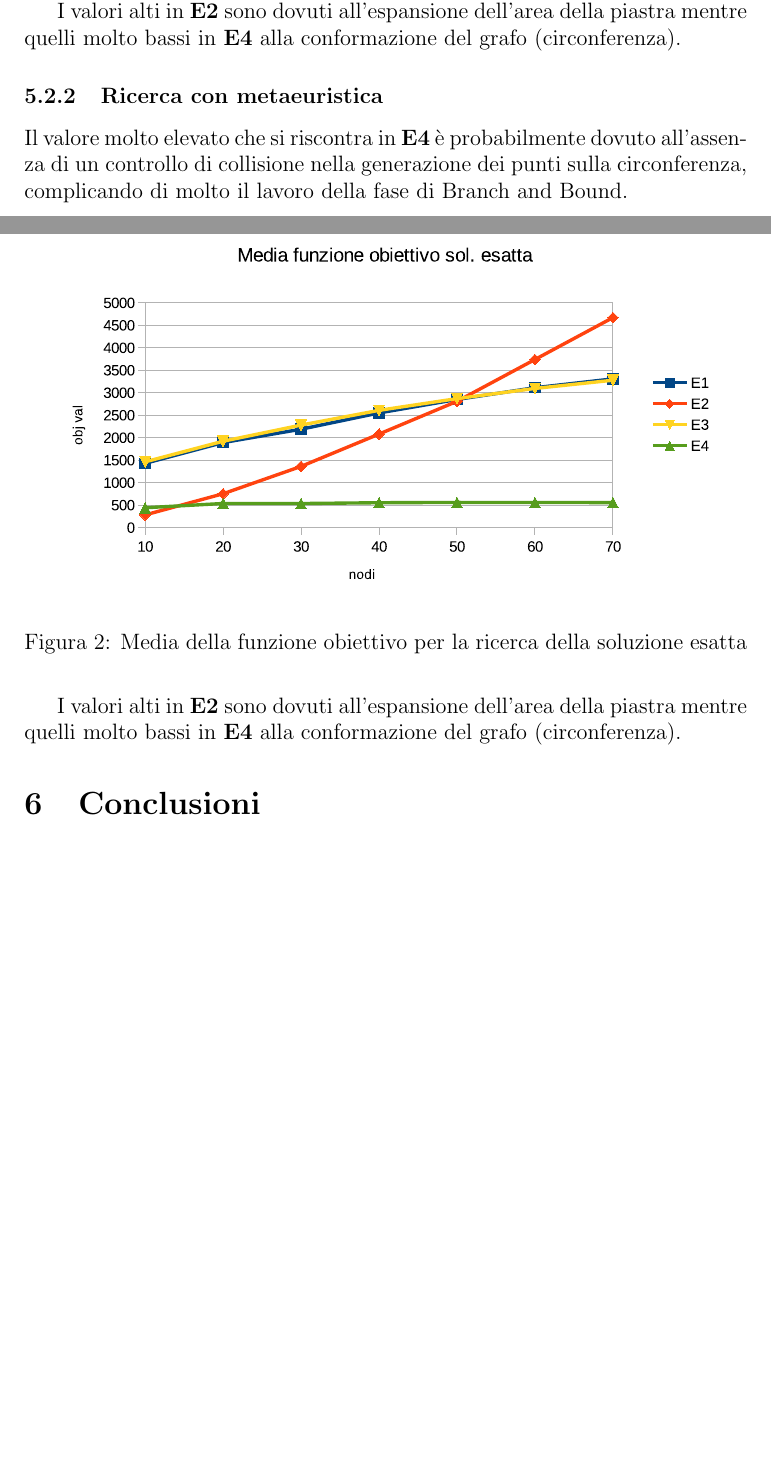
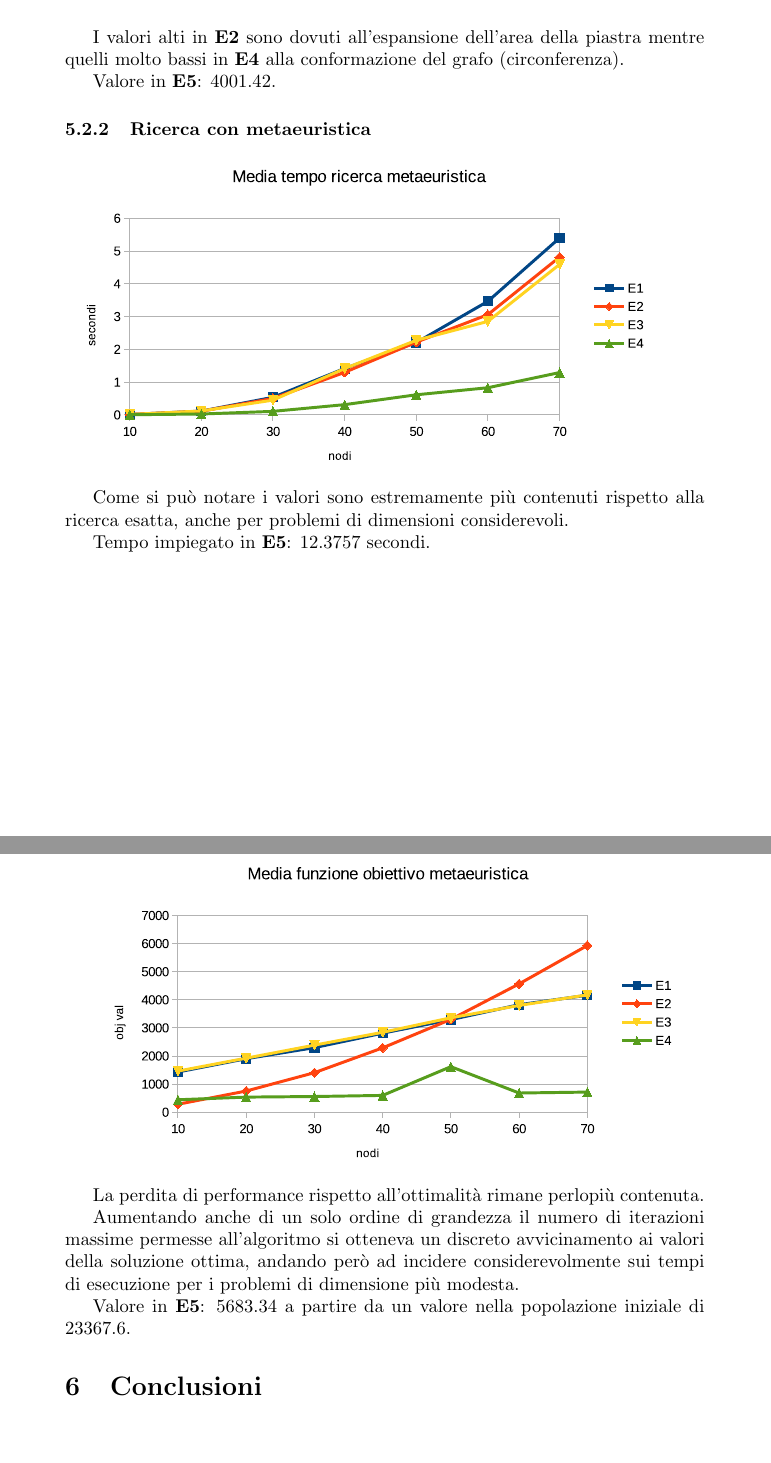
Before and after one commit to cmassimo/memoc, a LaTeX document (relazione/relazione.tex): two parts of pages 6 and 7 of 8 before the commit and two parts of pages 6 and 7 of 7 after it, joined at a grey line, cut so that both start at the same text, the shorter picture padded with empty space. Compiled offline with pdfLaTeX.

```diff
--- a/relazione/relazione.tex
+++ b/relazione/relazione.tex
@@ -1,4 +1,4 @@
-\documentclass[12pt,a4paper]{article}
+\documentclass[a4paper]{article}
 
 \usepackage[italian]{babel}
 \usepackage[utf8]{inputenc}
@@ -168,11 +170,10 @@
                 nella generazione dei punti sulla circonferenza, complicando di molto il lavoro della fase di Branch and Bound.
 
-                \begin{figure}
-                    \centering
-                    \includegraphics[scale=0.8]{img/exavgobj}
-                    \caption{Media della funzione obiettivo per la ricerca della soluzione esatta}
-                \end{figure}
+                \textbf{E5} si attesta su $1454.63$ secondi.
+
+                \includegraphics[scale=0.7]{img/exavgobj}
 
                 I valori alti in \textbf{E2} sono dovuti all'espansione dell'area della piastra mentre quelli molto bassi in \textbf{E4} alla
                 conformazione del grafo (circonferenza).
 
+                Valore in \textbf{E5}: $4001.42$.
@@ -185,5 +183,5 @@
-                    \end{figure}
+                    \includegraphics[scale=0.7]{img/gavgtime}
 
-                    Il valore molto elevato che si riscontra in \textbf{E4} \`e probabilmente dovuto all'assenza di un controllo di collisione
-                    nella generazione dei punti sulla circonferenza, complicando di molto il lavoro della fase di Branch and Bound.
+                    Come si pu\`o notare i valori sono estremamente pi\`u contenuti rispetto alla ricerca esatta, anche per problemi di dimensioni
+                    considerevoli.
 
@@ -194,7 +188,14 @@
-                    \end{figure}
+                    Tempo impiegato in \textbf{E5}: $12.3757$ secondi.
 
-                    I valori alti in \textbf{E2} sono dovuti all'espansione dell'area della piastra mentre quelli molto bassi in \textbf{E4} alla
-                    conformazione del grafo (circonferenza).
+                    \includegraphics[scale=0.7]{img/gavgobj}
+
+                    La perdita di performance rispetto all'ottimalit\`a rimane perlopi\`u contenuta.
+
+                    Aumentando anche di un solo ordine di grandezza il numero di iterazioni massime permesse all'algoritmo si otteneva un discreto
+                    avvicinamento ai valori della soluzione ottima, andando per\`o ad incidere considerevolmente sui tempi di esecuzione per i problemi
+                    di dimensione pi\`u modesta.
+
+                    Valore in \textbf{E5}: $5683.34$ a partire da un valore nella popolazione iniziale di $23367.6$.
 
 
     \section{Conclusioni}
```
Also changed, not shown: relazione/relazione.tex (27 more changed lines), 1 other file.
